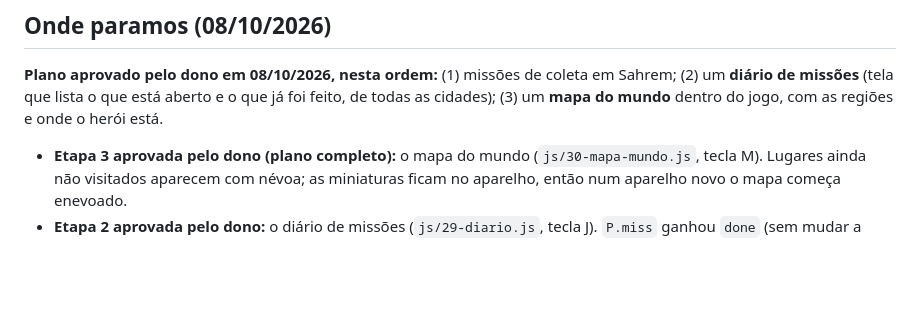
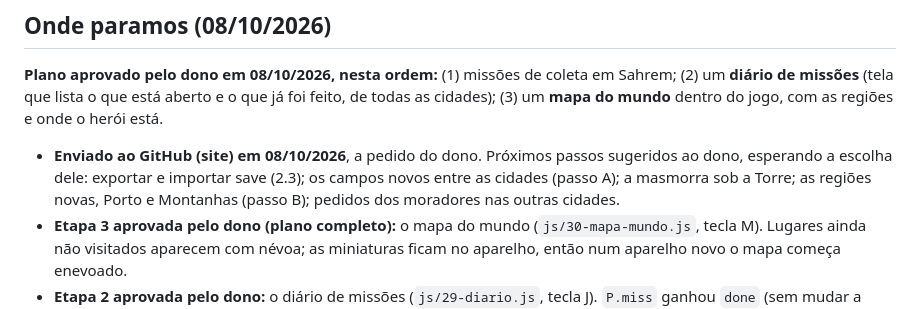
Before and after one commit to adrianpastore/ecos-de-valdoria, a Markdown page: CLAUDE.md, the part around the change. Rendered like a GitHub page; blank space fills up the shorter version.

Commit message:
CLAUDE.md: plano de 08/10 enviado e próximos passos
Co-Authored-By: Claude Opus 5.5 (1M context) <noreply@anthropic.com>
Claude-Session: https://claude.ai/code/session_01GSvMhtRgUBiPi6WDVYb1Kk

```diff
--- a/CLAUDE.md
+++ b/CLAUDE.md
@@ -220,6 +220,7 @@ O teste roda **no navegador de verdade**, sem Node nem instalação (o jogo nunc
 ## Onde paramos (08/10/2026)
 
 **Plano aprovado pelo dono em 08/10/2026, nesta ordem:** (1) missões de coleta em Sahrem; (2) um **diário de missões** (tela que lista o que está aberto e o que já foi feito, de todas as cidades); (3) um **mapa do mundo** dentro do jogo, com as regiões e onde o herói está.
+- **Enviado ao GitHub (site) em 08/10/2026**, a pedido do dono. Próximos passos sugeridos ao dono, esperando a escolha dele: exportar e importar save (2.3); os campos novos entre as cidades (passo A); a masmorra sob a Torre; as regiões novas, Porto e Montanhas (passo B); pedidos dos moradores nas outras cidades.
 - **Etapa 3 aprovada pelo dono (plano completo):** o mapa do mundo (`js/30-mapa-mundo.js`, tecla M). Lugares ainda não visitados aparecem com névoa; as miniaturas ficam no aparelho, então num aparelho novo o mapa começa enevoado.
 - **Etapa 2 aprovada pelo dono:** o diário de missões (`js/29-diario.js`, tecla J). `P.miss` ganhou `done` (sem mudar a versão do save: falta em save antigo e abre vazio).
 - **Etapa 1 aprovada pelo dono:** `js/28-pedidos.js`. Quatro moradores de Sahrem com um pedido cada: **Vó Jamila** (6 Flores do Deserto, colhidas no chão das Dunas do Oeste; ouro e 5 poções), **Idris** (o Pingente de Prata da mãe, perdido nas Dunas do Leste; anel raro), **Tecelã Yasmin** (6 Lenços de Saqueador e 6 Peles de Serpente; armadura rara) e **Escriba Omar** (5 Tabuletas Gravadas no 1º e 2º andar da pirâmide; arma rara e um pedaço da história de Sethkar e Kharzen). Feito na nuvem, sem a pasta do dono: o teste de fumaça rodou num Chromium da nuvem.
```
